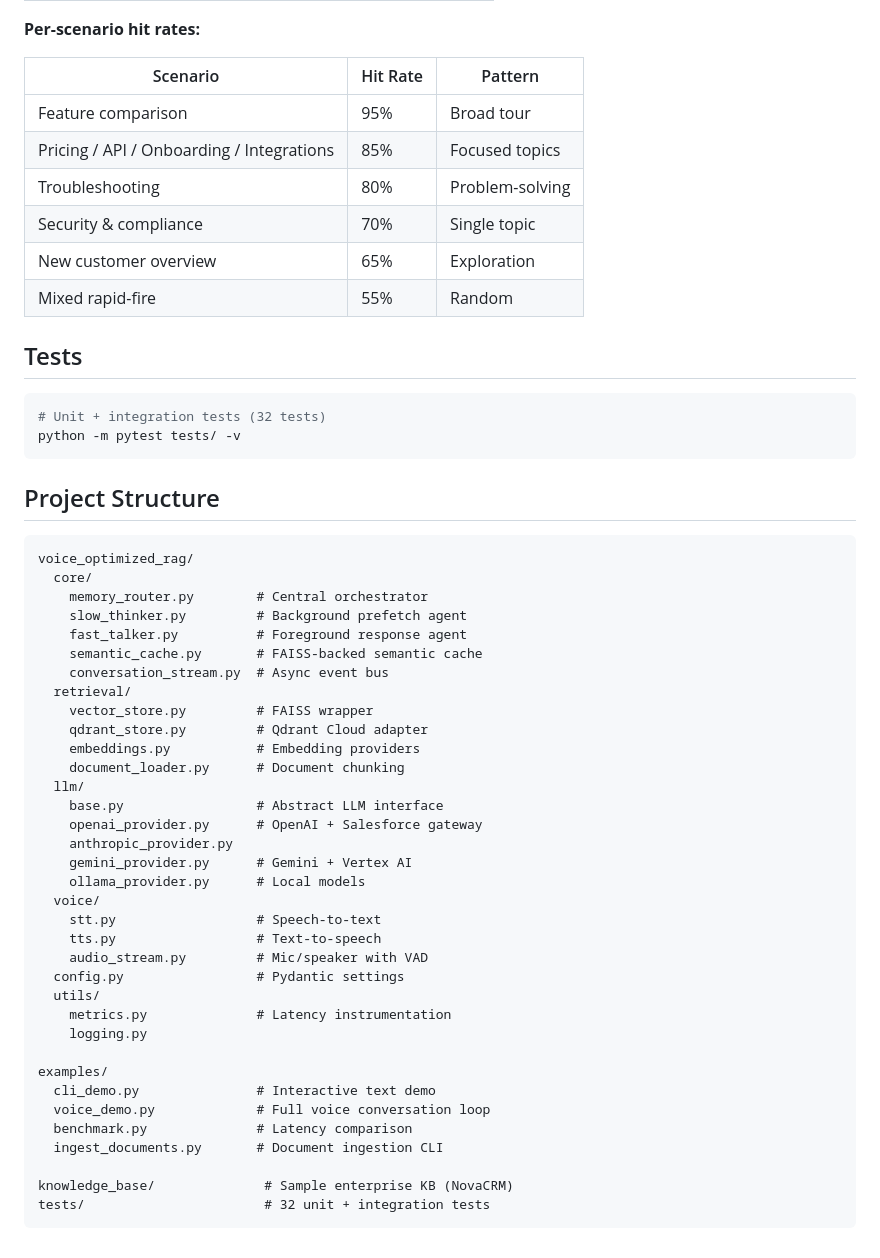
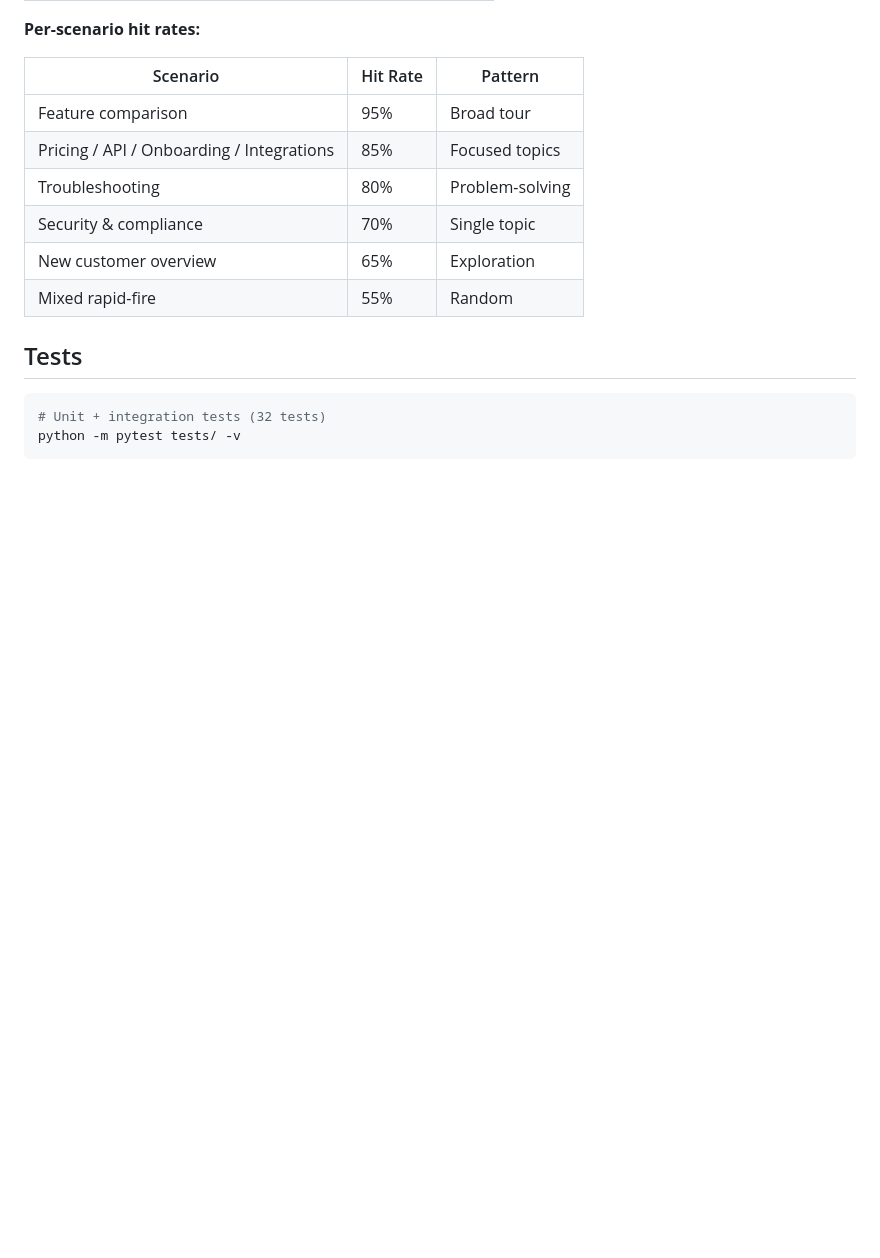
Before and after one commit to 1-01-8/VOXAGENT, a Markdown page: README.md, the part around the change. Drawn GitHub-style; blank space fills up the shorter version.

Commit message:
Drop project structure section from README
Co-Authored-By: Claude Opus 4.7 <noreply@anthropic.com>

````diff
--- a/README.md
+++ b/README.md
@@ -241,43 +241,3 @@ config = VORConfig(
 # Unit + integration tests (32 tests)
 python -m pytest tests/ -v
 ```
-
-## Project Structure
-
-```
-voice_optimized_rag/
-  core/
-    memory_router.py        # Central orchestrator
-    slow_thinker.py         # Background prefetch agent
-    fast_talker.py          # Foreground response agent
-    semantic_cache.py       # FAISS-backed semantic cache
-    conversation_stream.py  # Async event bus
-  retrieval/
-    vector_store.py         # FAISS wrapper
-    qdrant_store.py         # Qdrant Cloud adapter
-    embeddings.py           # Embedding providers
-    document_loader.py      # Document chunking
-  llm/
-    base.py                 # Abstract LLM interface
-    openai_provider.py      # OpenAI + Salesforce gateway
-    anthropic_provider.py
-    gemini_provider.py      # Gemini + Vertex AI
-    ollama_provider.py      # Local models
-  voice/
-    stt.py                  # Speech-to-text
-    tts.py                  # Text-to-speech
-    audio_stream.py         # Mic/speaker with VAD
-  config.py                 # Pydantic settings
-  utils/
-    metrics.py              # Latency instrumentation
-    logging.py
-
-examples/
-  cli_demo.py               # Interactive text demo
-  voice_demo.py             # Full voice conversation loop
-  benchmark.py              # Latency comparison
-  ingest_documents.py       # Document ingestion CLI
-
-knowledge_base/              # Sample enterprise KB (NovaCRM)
-tests/                       # 32 unit + integration tests
-```
````
